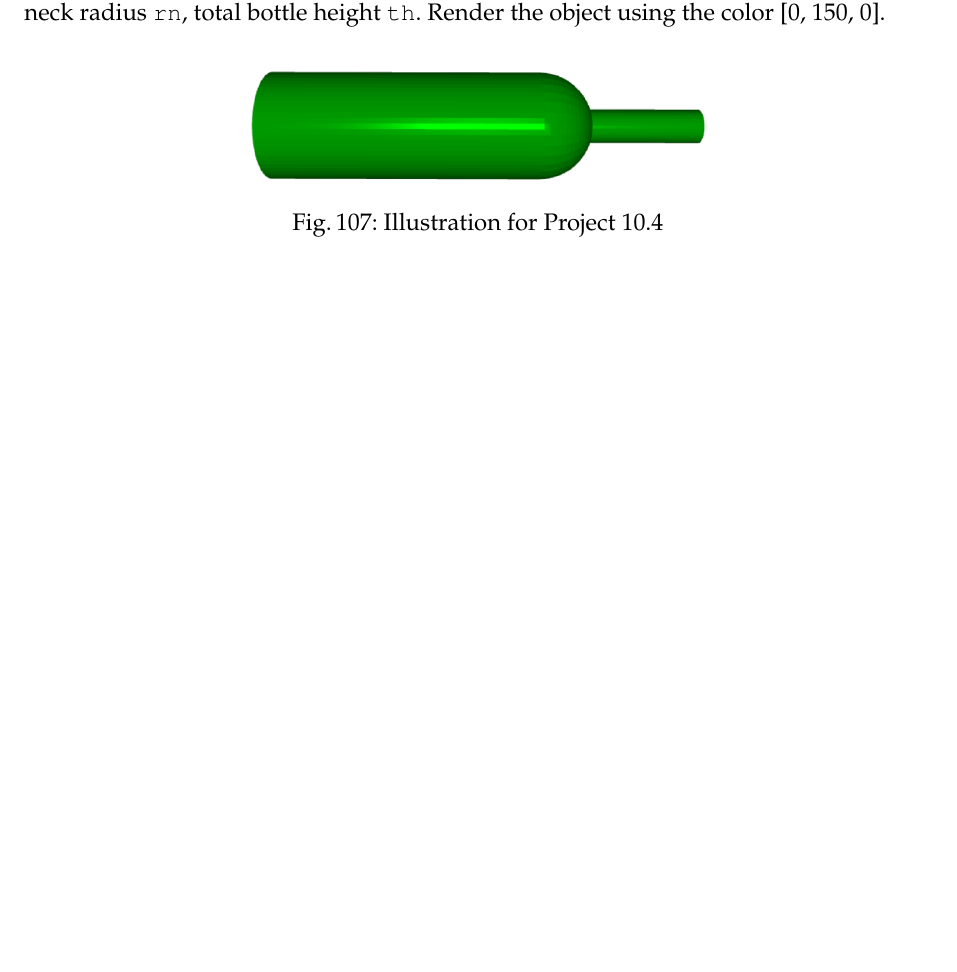
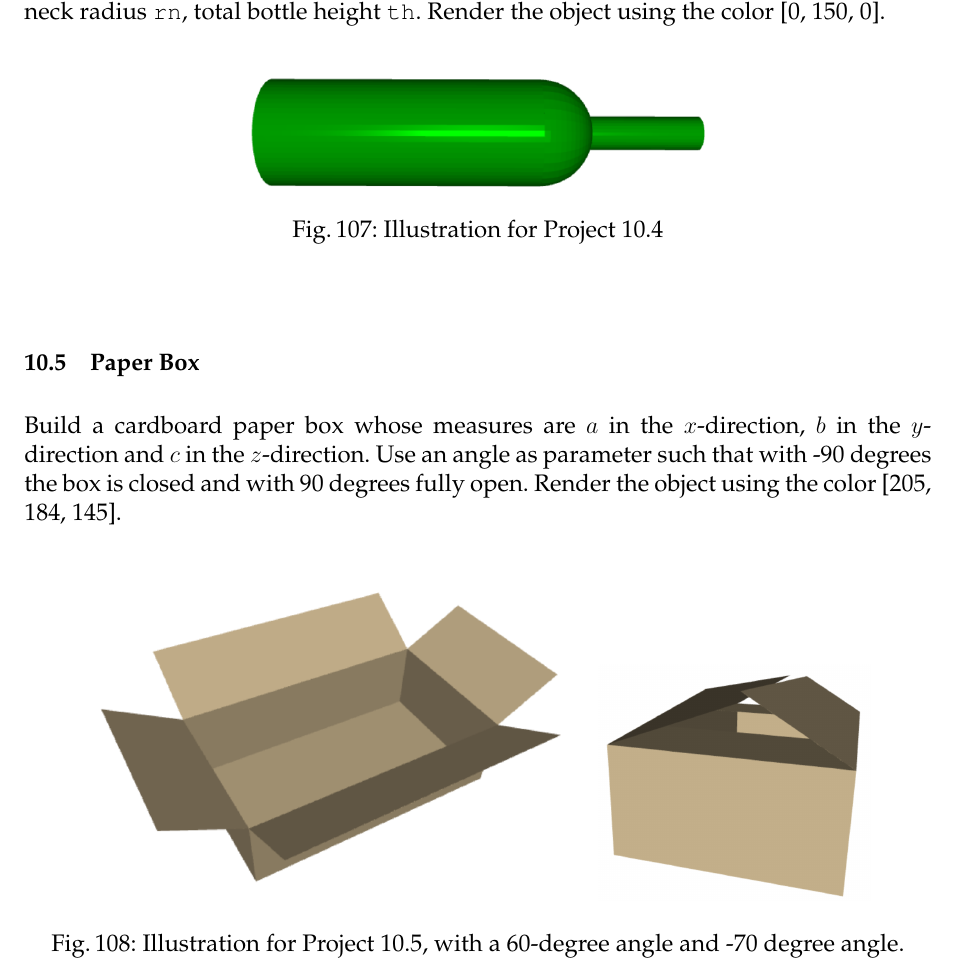
Before and after one commit to SamuelMarks/nclab-textbook-plasm, a LaTeX thesis (plasm_en.tex, which reads projects.tex): part of page 112 of 116 before the commit and part of page 112 of 117 after it, cut so that both start at the same text, the shorter picture padded with empty space. Compiled offline with pdfLaTeX.

Commit message:
Adding paper box.

```diff
--- a/projects.tex
+++ b/projects.tex
@@ -269,6 +269,24 @@ Render the object using the color [0, 150, 0].
 %\vspace{-1cm}
 \end{figure}
 
+\subsection{Paper Box} \label{3.5}
+
+Build a cardboard paper box whose measures are $a$ in the $x$-direction, $b$ in the $y$-direction and $c$ in the
+$z$-direction. Use an angle as parameter such that with -90 degrees the box is closed and with 90 degrees fully
+open. Render the object using the color [205, 184, 145].
+
+\begin{figure}[!ht]
+\begin{center}
+\includegraphics[width=0.55\textwidth]{img/paperbox.png}\ \ \
+\includegraphics[width=0.3\textwidth]{img/paperbox1.png}
+\end{center}
+\vspace{-2mm}
+\caption{Illustration for Project \ref{3.5}, with a 60-degree angle and -70 degree angle.}
+\label{fig:pap1}
+%\vspace{-1cm}
+\end{figure}
+
+
 
 \section{Boolean Operations}
 
```
Also changed, not shown: img/paperbox.png (added), img/paperbox1.png (added).
